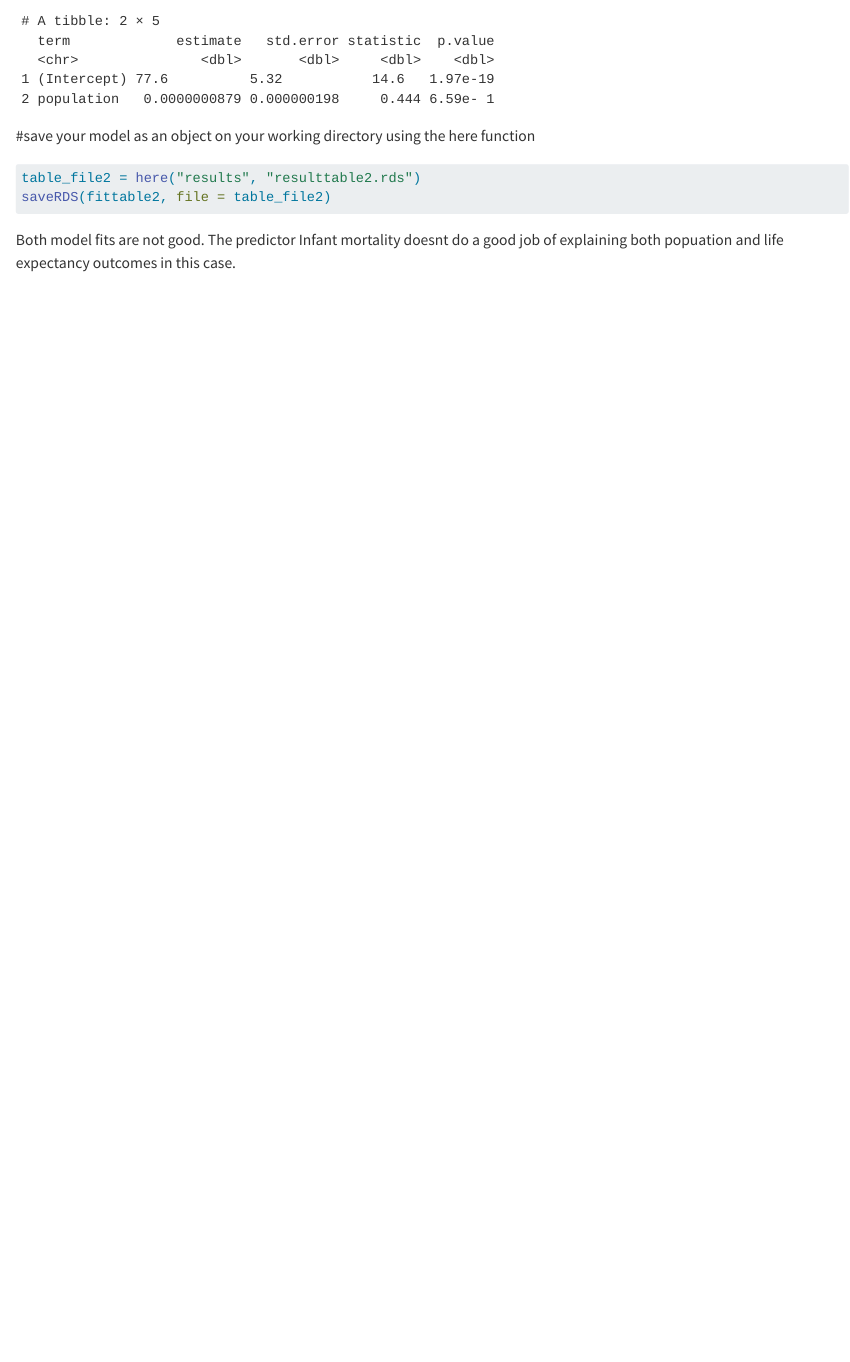
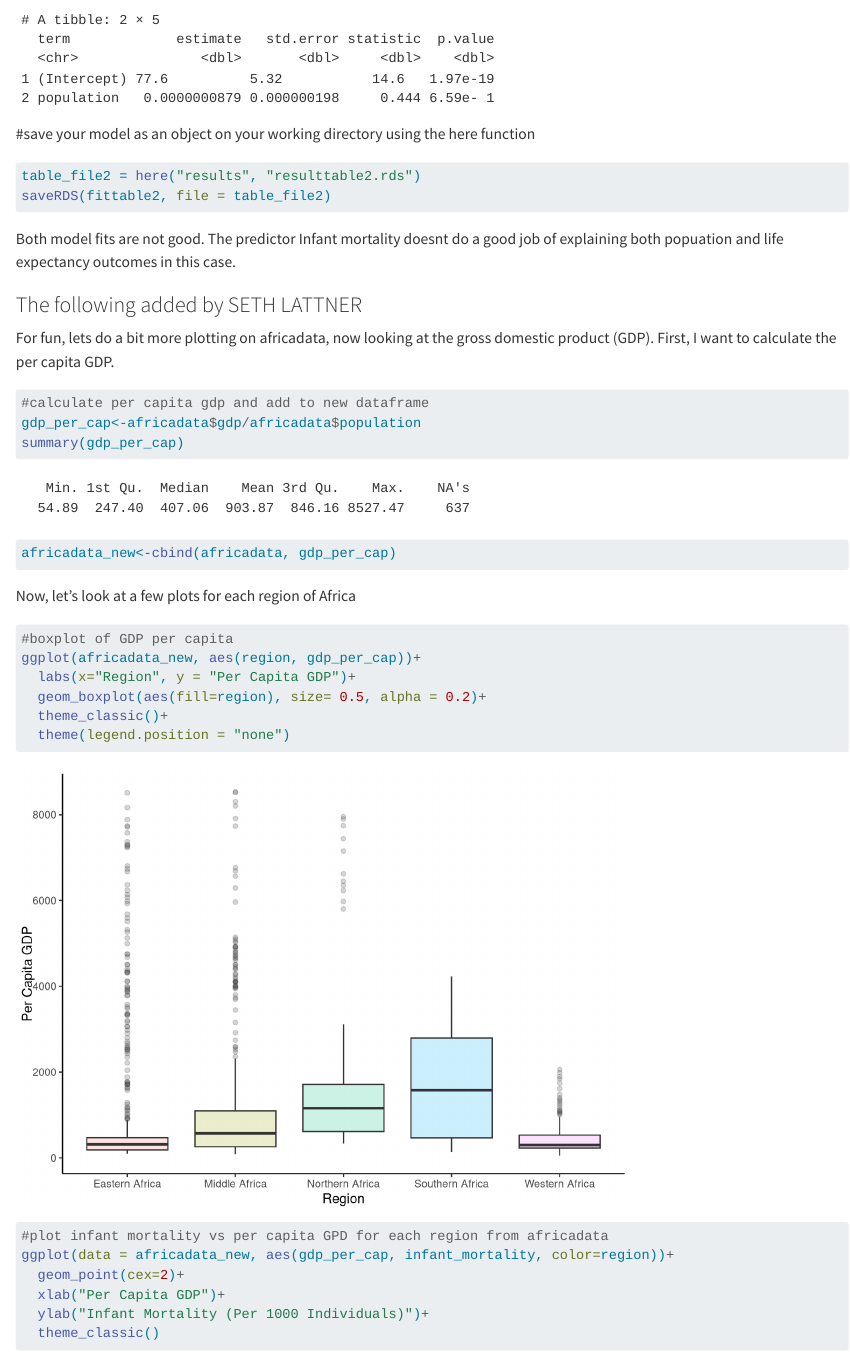
Before and after one commit to bgeta/betelihemgetachew-MADA-portfolio2, a Quarto document (coding_exercise.qmd): the page in a window 1100 px wide, from 9910 px down before the commit and from 10990 px down after it, so that both start at the same text. Rendered offline with R 4.5, knitr and Pandoc in place of Quarto, with nearby package versions; long lines of code are wrapped.

Commit message:
Edit to linear model, added some plots

````diff
--- a/coding_exercise.qmd
+++ b/coding_exercise.qmd
@@ -176,3 +190,34 @@
 ```
 
 Both model fits are not good. The predictor Infant mortality doesnt do a good job of explaining both popuation and life expectancy outcomes in this case.
+
+### The following added by SETH LATTNER
+
+For fun, lets do a bit more plotting on africadata, now looking at the gross domestic product (GDP). First, I want to calculate the per capita GDP.
+
+```{r}
+
+#calculate per capita gdp and add to new dataframe
+gdp_per_cap<-africadata$gdp/africadata$population
+summary(gdp_per_cap)
+africadata_new<-cbind(africadata, gdp_per_cap)
+```
+
+Now, let's look at a few plots for each region of Africa
+
+```{r, message=FALSE, warning=FALSE}
+#boxplot of GDP per capita
+ggplot(africadata_new, aes(region, gdp_per_cap))+
+  labs(x="Region", y = "Per Capita GDP")+
+  geom_boxplot(aes(fill=region), size= 0.5, alpha = 0.2)+
+  theme_classic()+
+  theme(legend.position = "none")
+
+
+#plot infant mortality vs per capita GPD for each region from africadata
+ggplot(data = africadata_new, aes(gdp_per_cap, infant_mortality, color=region))+
+  geom_point(cex=2)+
+  xlab("Per Capita GDP")+
+  ylab("Infant Mortality (Per 1000 Individuals)")+
+  theme_classic()
+```
````
Also changed, not shown: Results/resulttable1.rds, Results/resulttable2.rds, docs/search.json, coding_exercise.qmd (14 more changed lines), 10 other files.
